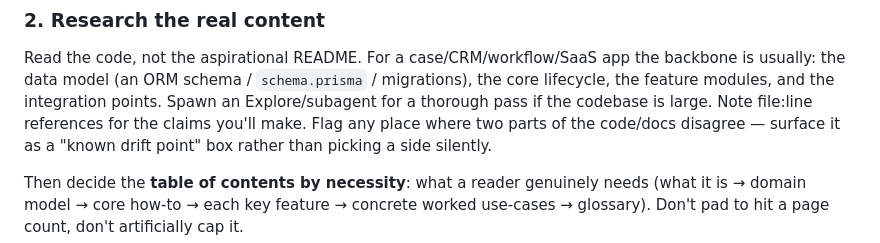
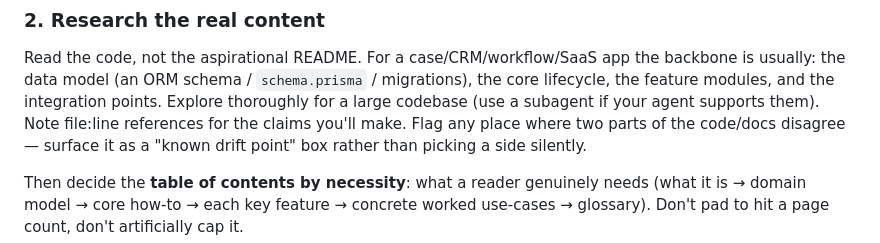
Before and after one commit to atexy4ba/talisman-skill, a Markdown page: SKILL.md, the part around the change. Rendered like a GitHub page.

```diff
--- a/SKILL.md
+++ b/SKILL.md
@@ -50,8 +50,8 @@ The document should look like it came from the product. Find:
 Read the code, not the aspirational README. For a case/CRM/workflow/SaaS app the
 backbone is usually: the data model (an ORM schema / `schema.prisma` /
 migrations), the core lifecycle, the feature modules, and the integration points.
-Spawn an Explore/subagent for a thorough pass if the codebase is large. Note
-file:line references for the claims you'll make. Flag any place where two parts of
+Explore thoroughly for a large codebase (use a subagent if your agent supports
+them). Note file:line references for the claims you'll make. Flag any place where two parts of
 the code/docs disagree — surface it as a "known drift point" box rather than
 picking a side silently.
 
```
Also changed, not shown: AGENTS.md (added, +50 -0 lines), README.md (+31 -13 lines).
